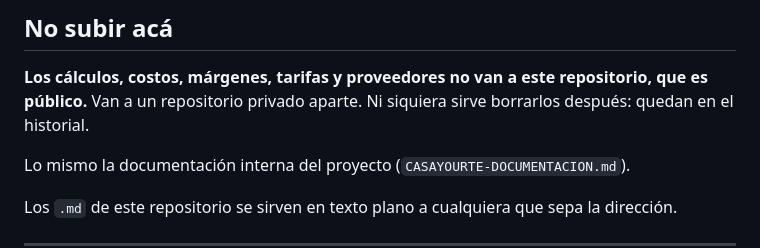
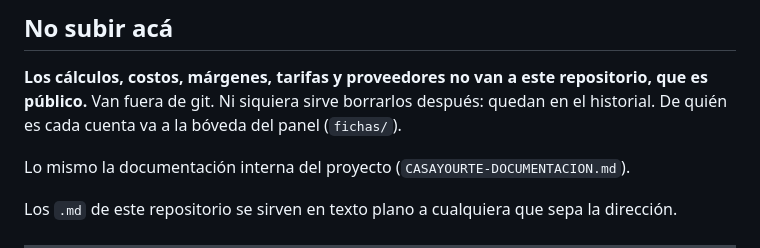
Before and after one commit to casayourte/CasaYourte, a Markdown page: README.md, the part around the change. Rendered like a GitHub page.

```diff
--- a/README.md
+++ b/README.md
@@ -614,8 +614,8 @@ pasar a FR primero.
 ## No subir acá
 
 **Los cálculos, costos, márgenes, tarifas y proveedores no van a este repositorio, que es
-público.** Van a un repositorio privado aparte. Ni siquiera sirve borrarlos después: quedan
-en el historial.
+público.** Van fuera de git. Ni siquiera sirve borrarlos después: quedan en el
+historial. De quién es cada cuenta va a la bóveda del panel (`fichas/`).
 
 Lo mismo la documentación interna del proyecto (`CASAYOURTE-DOCUMENTACION.md`).
 
```
Also changed, not shown: CLAUDE.md (+5 -5 lines).
